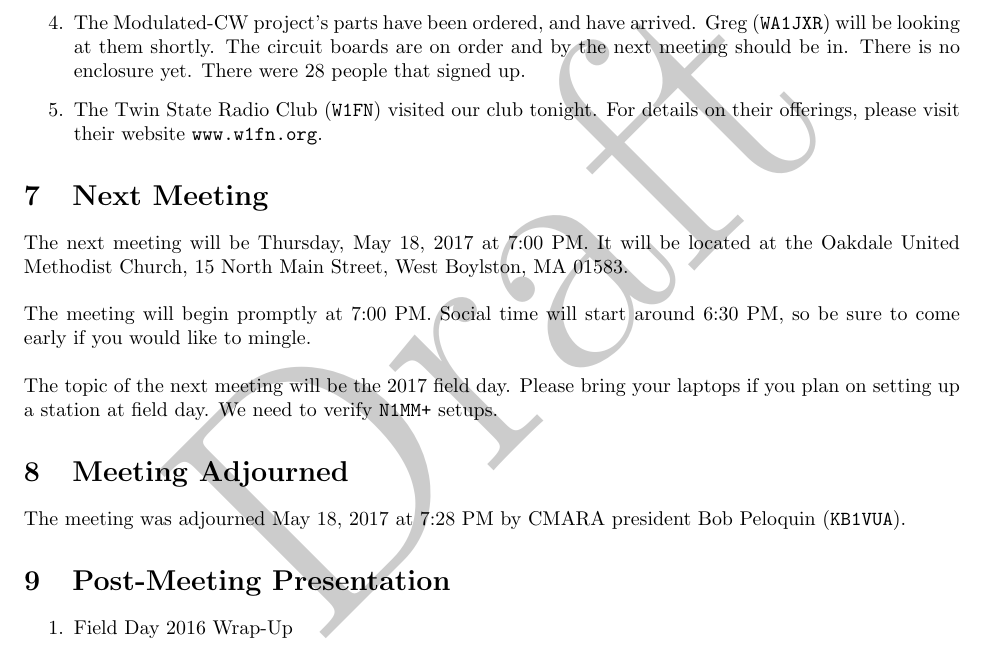
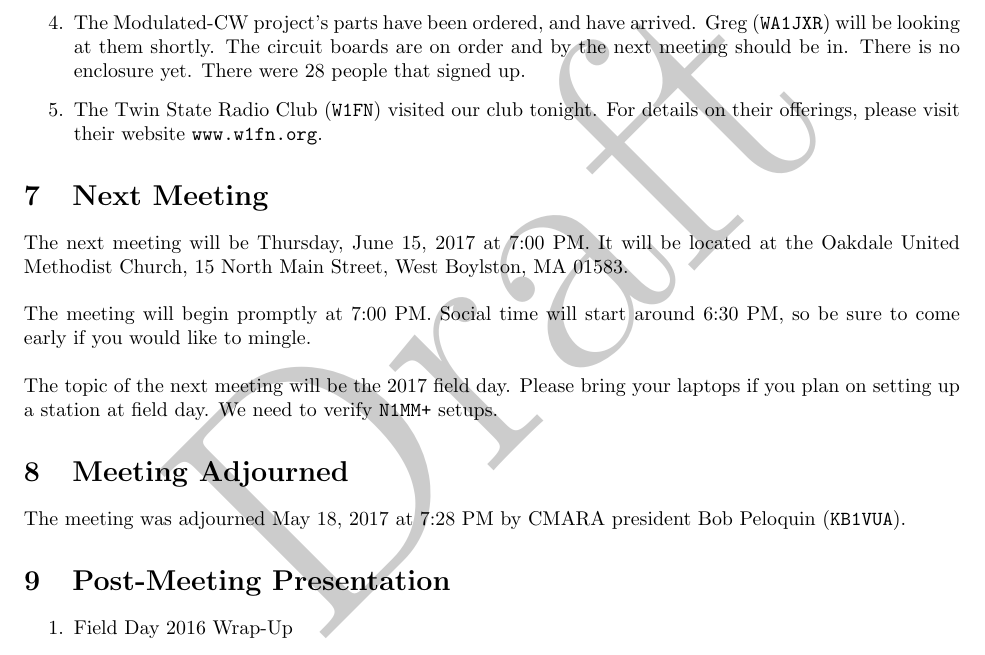
Before and after one commit to cmara/meeting-minutes, a LaTeX document (minutes/2017-05-18-business-meeting.tex): part of page 3 of 4, cut so that both start at the same text. Compiled offline with pdfLaTeX.

Commit message:
Correction per W1AHM

```diff
--- a/minutes/2017-05-18-business-meeting.tex
+++ b/minutes/2017-05-18-business-meeting.tex
@@ -173,7 +173,7 @@ Selina (\texttt{KC1HOZ}) voted in by voice vote. Congratulations and welcome to
 \end{enumerate}
 
 \section{Next Meeting}
-The next meeting will be Thursday, May 18, 2017 at 7:00 PM. It will be located at the Oakdale United Methodist Church, 15 North Main Street, West Boylston, MA 01583.\\
+The next meeting will be Thursday, June 15, 2017 at 7:00 PM. It will be located at the Oakdale United Methodist Church, 15 North Main Street, West Boylston, MA 01583.\\
 
 \noindent
 The meeting will begin promptly at 7:00 PM. Social time will start around 6:30 PM, so be sure to come early if you would like to mingle.\\
```
